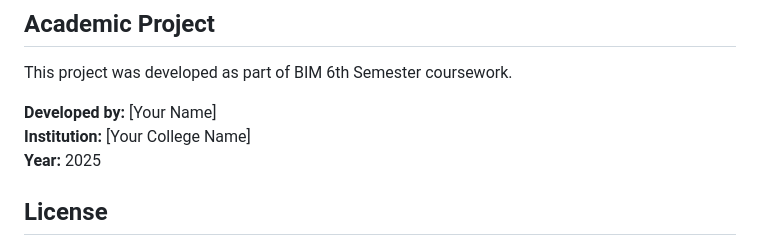
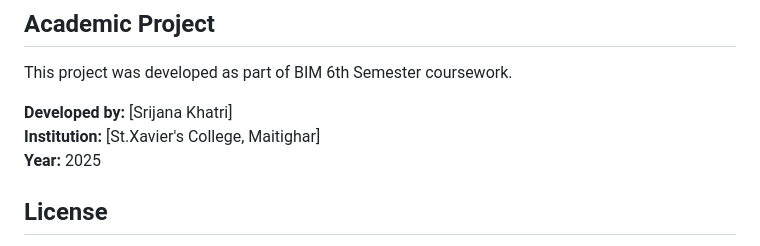
Before and after one commit to kccsrijana/pharmazone, a Markdown page: README.md, the part around the change. GitHub-like rendering.

```diff
--- a/README.md
+++ b/README.md
@@ -124,8 +124,8 @@ pharmazone/
 
 This project was developed as part of BIM 6th Semester coursework.
 
-**Developed by:** [Your Name]
-**Institution:** [Your College Name]
+**Developed by:** [Srijana Khatri]
+**Institution:** [St.Xavier's College, Maitighar]
 **Year:** 2025
 
 ## License
```
